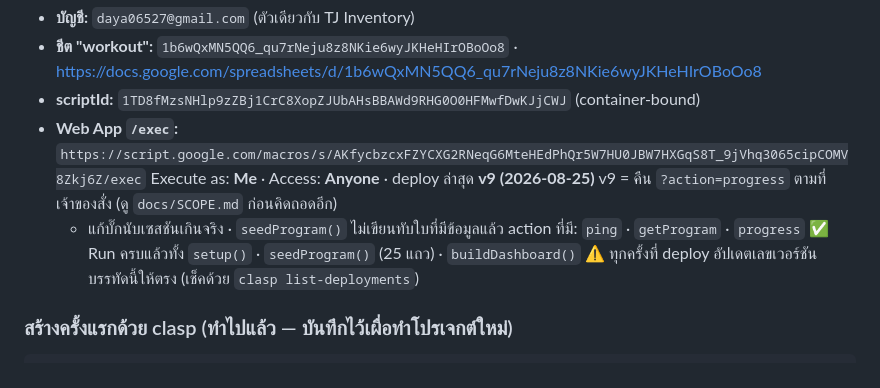
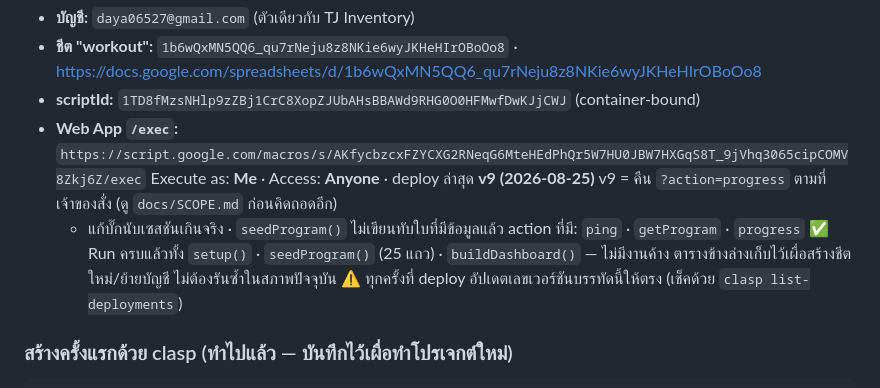
Before and after one commit to tujas789/tj-workout, a Markdown page: docs/DEPLOY.md, the part around the change. GitHub-like rendering.

```diff
--- a/docs/DEPLOY.md
+++ b/docs/DEPLOY.md
@@ -11,7 +11,8 @@
   v9 = คืน `?action=progress` ตามที่เจ้าของสั่ง (ดู `docs/SCOPE.md` ก่อนคิดถอดอีก)
   + แก้บั๊กนับเซสชันเกินจริง · `seedProgram()` ไม่เขียนทับใบที่มีข้อมูลแล้ว
   action ที่มี: `ping` · `getProgram` · `progress`
-  ✅ Run ครบแล้วทั้ง `setup()` · `seedProgram()` (25 แถว) · `buildDashboard()`
+  ✅ Run ครบแล้วทั้ง `setup()` · `seedProgram()` (25 แถว) · `buildDashboard()` — ไม่มีงานค้าง
+  ตารางข้างล่างเก็บไว้เผื่อสร้างชีตใหม่/ย้ายบัญชี ไม่ต้องรันซ้ำในสภาพปัจจุบัน
   ⚠️ ทุกครั้งที่ deploy อัปเดตเลขเวอร์ชันบรรทัดนี้ให้ตรง (เช็คด้วย `clasp list-deployments`)
 
 ### สร้างครั้งแรกด้วย clasp (ทำไปแล้ว — บันทึกไว้เผื่อทำโปรเจกต์ใหม่)
```
Also changed, not shown: README.md (+2 -1 lines).
